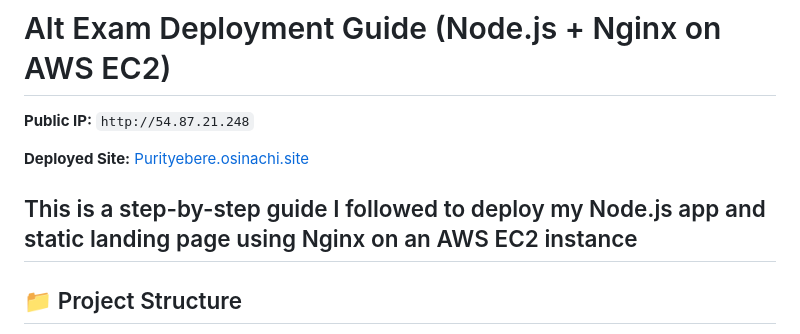
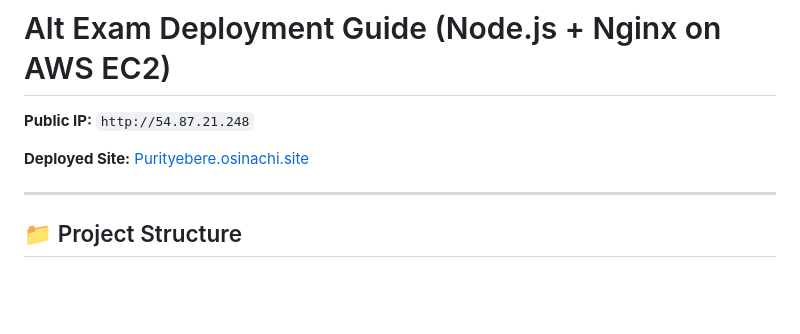
Before and after one commit to PurityEbere/ALT-EXAM, a Markdown page: README.md, the part around the change. Rendered like a GitHub page; blank space fills up the shorter version.

```diff
--- a/README.md
+++ b/README.md
@@ -4,7 +4,6 @@
 
 **Deployed Site:** [Purityebere.osinachi.site](http://Purityebere.osinachi.site)
 
-This is a step-by-step guide I followed to deploy my Node.js app and static landing page using Nginx on an AWS EC2 instance
 ---
 
 ## 📁 Project Structure
```
